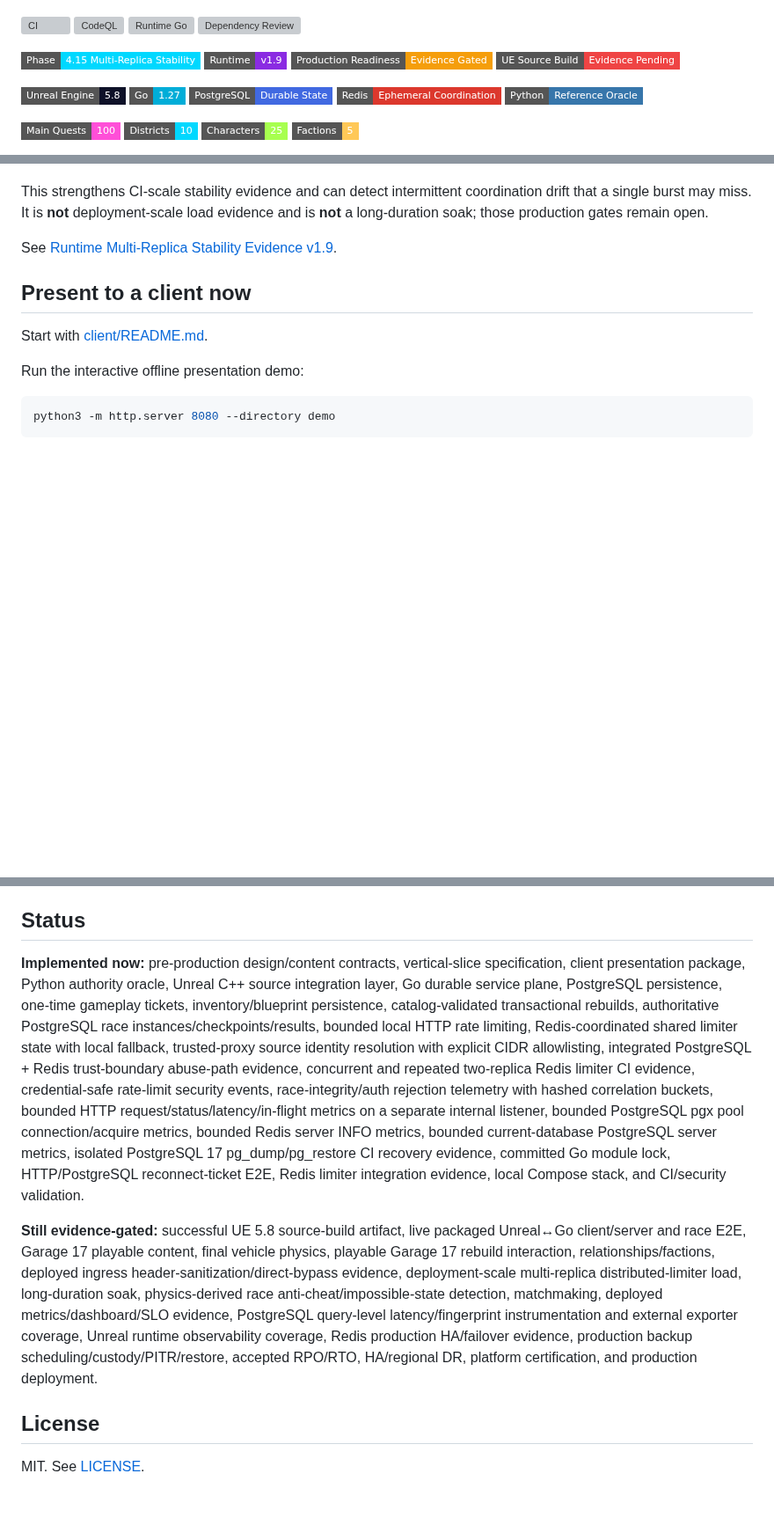
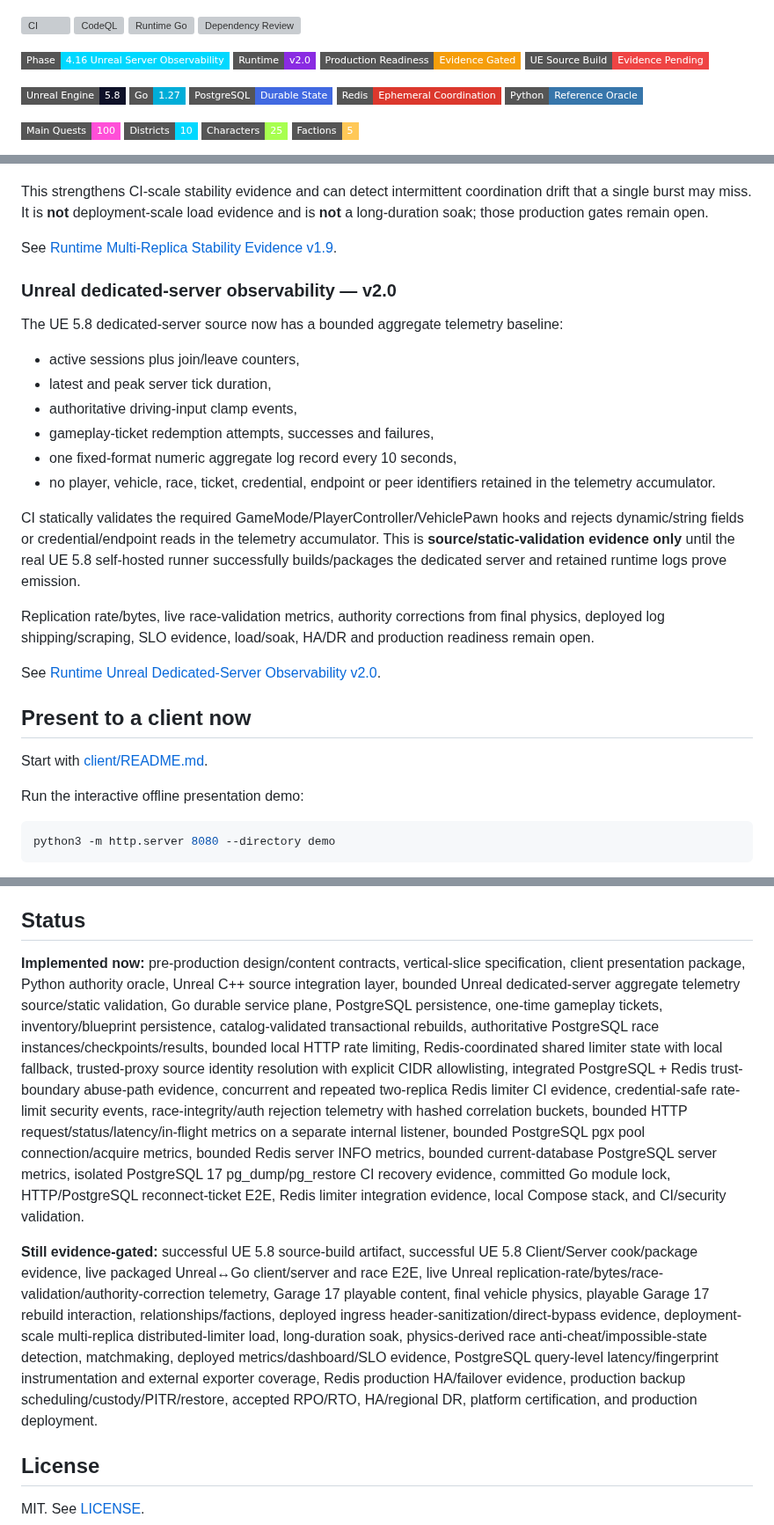
Before and after one commit to cvsz/zneondrive, a Markdown page: README.md, 3 parts joined by grey strips. Shown at 88% size. GitHub-like rendering; badges without logos; blank space fills up the shorter version; grey boxes are pictures that could not be loaded.

Commit message:
docs(ue): advance README to server observability v2.0

```diff
--- a/README.md
+++ b/README.md
@@ -11,8 +11,8 @@
 [![Runtime Go](https://github.com/cvsz/zneondrive/actions/workflows/runtime-go.yml/badge.svg?branch=main)](https://github.com/cvsz/zneondrive/actions/workflows/runtime-go.yml)
 [![Dependency Review](https://github.com/cvsz/zneondrive/actions/workflows/dependency-review.yml/badge.svg)](https://github.com/cvsz/zneondrive/actions/workflows/dependency-review.yml)
 
-![Phase](https://img.shields.io/badge/Phase-4.15%20Multi--Replica%20Stability-00D8FF?style=flat-square)
-![Runtime](https://img.shields.io/badge/Runtime-v1.9-8A2BE2?style=flat-square)
+![Phase](https://img.shields.io/badge/Phase-4.16%20Unreal%20Server%20Observability-00D8FF?style=flat-square)
+![Runtime](https://img.shields.io/badge/Runtime-v2.0-8A2BE2?style=flat-square)
 ![Production Readiness](https://img.shields.io/badge/Production%20Readiness-Evidence%20Gated-F59E0B?style=flat-square)
 ![UE Source Build](https://img.shields.io/badge/UE%20Source%20Build-Evidence%20Pending-EF4444?style=flat-square)
 
@@ -325,6 +326,22 @@ This strengthens CI-scale stability evidence and can detect intermittent coordin
 
 See [Runtime Multi-Replica Stability Evidence v1.9](./docs/runtime-multireplica-stability-v1.9.md).
 
+### Unreal dedicated-server observability — v2.0
+
+The UE 5.8 dedicated-server source now has a bounded aggregate telemetry baseline:
+- active sessions plus join/leave counters,
+- latest and peak server tick duration,
+- authoritative driving-input clamp events,
+- gameplay-ticket redemption attempts, successes and failures,
+- one fixed-format numeric aggregate log record every 10 seconds,
+- no player, vehicle, race, ticket, credential, endpoint or peer identifiers retained in the telemetry accumulator.
+
+CI statically validates the required GameMode/PlayerController/VehiclePawn hooks and rejects dynamic/string fields or credential/endpoint reads in the telemetry accumulator. This is **source/static-validation evidence only** until the real UE 5.8 self-hosted runner successfully builds/packages the dedicated server and retained runtime logs prove emission.
+
+Replication rate/bytes, live race-validation metrics, authority corrections from final physics, deployed log shipping/scraping, SLO evidence, load/soak, HA/DR and production readiness remain open.
+
+See [Runtime Unreal Dedicated-Server Observability v2.0](./docs/runtime-unreal-server-observability-v2.0.md).
+
 ## Present to a client now
 
 Start with [client/README.md](./client/README.md).
@@ -442,9 +460,9 @@ Arrive in NOVA CITY
 
 ## Status
 
-**Implemented now:** pre-production design/content contracts, vertical-slice specification, client presentation package, Python authority oracle, Unreal C++ source integration layer, Go durable service plane, PostgreSQL persistence, one-time gameplay tickets, inventory/blueprint persistence, catalog-validated transactional rebuilds, authoritative PostgreSQL race instances/checkpoints/results, bounded local HTTP rate limiting, Redis-coordinated shared limiter state with local fallback, trusted-proxy source identity resolution with explicit CIDR allowlisting, integrated PostgreSQL + Redis trust-boundary abuse-path evidence, concurrent and repeated two-replica Redis limiter CI evidence, credential-safe rate-limit security events, race-integrity/auth rejection telemetry with hashed correlation buckets, bounded HTTP request/status/latency/in-flight metrics on a separate internal listener, bounded PostgreSQL pgx pool connection/acquire metrics, bounded Redis server INFO metrics, bounded current-database PostgreSQL server metrics, isolated PostgreSQL 17 pg_dump/pg_restore CI recovery evidence, committed Go module lock, HTTP/PostgreSQL reconnect-ticket E2E, Redis limiter integration evidence, local Compose stack, and CI/security validation.
+**Implemented now:** pre-production design/content contracts, vertical-slice specification, client presentation package, Python authority oracle, Unreal C++ source integration layer, bounded Unreal dedicated-server aggregate telemetry source/static validation, Go durable service plane, PostgreSQL persistence, one-time gameplay tickets, inventory/blueprint persistence, catalog-validated transactional rebuilds, authoritative PostgreSQL race instances/checkpoints/results, bounded local HTTP rate limiting, Redis-coordinated shared limiter state with local fallback, trusted-proxy source identity resolution with explicit CIDR allowlisting, integrated PostgreSQL + Redis trust-boundary abuse-path evidence, concurrent and repeated two-replica Redis limiter CI evidence, credential-safe rate-limit security events, race-integrity/auth rejection telemetry with hashed correlation buckets, bounded HTTP request/status/latency/in-flight metrics on a separate internal listener, bounded PostgreSQL pgx pool connection/acquire metrics, bounded Redis server INFO metrics, bounded current-database PostgreSQL server metrics, isolated PostgreSQL 17 pg_dump/pg_restore CI recovery evidence, committed Go module lock, HTTP/PostgreSQL reconnect-ticket E2E, Redis limiter integration evidence, local Compose stack, and CI/security validation.
 
-**Still evidence-gated:** successful UE 5.8 source-build artifact, live packaged Unreal↔Go client/server and race E2E, Garage 17 playable content, final vehicle physics, playable Garage 17 rebuild interaction, relationships/factions, deployed ingress header-sanitization/direct-bypass evidence, deployment-scale multi-replica distributed-limiter load, long-duration soak, physics-derived race anti-cheat/impossible-state detection, matchmaking, deployed metrics/dashboard/SLO evidence, PostgreSQL query-level latency/fingerprint instrumentation and external exporter coverage, Unreal runtime observability coverage, Redis production HA/failover evidence, production backup scheduling/custody/PITR/restore, accepted RPO/RTO, HA/regional DR, platform certification, and production deployment.
+**Still evidence-gated:** successful UE 5.8 source-build artifact, successful UE 5.8 Client/Server cook/package evidence, live packaged Unreal↔Go client/server and race E2E, live Unreal replication-rate/bytes/race-validation/authority-correction telemetry, Garage 17 playable content, final vehicle physics, playable Garage 17 rebuild interaction, relationships/factions, deployed ingress header-sanitization/direct-bypass evidence, deployment-scale multi-replica distributed-limiter load, long-duration soak, physics-derived race anti-cheat/impossible-state detection, matchmaking, deployed metrics/dashboard/SLO evidence, PostgreSQL query-level latency/fingerprint instrumentation and external exporter coverage, Redis production HA/failover evidence, production backup scheduling/custody/PITR/restore, accepted RPO/RTO, HA/regional DR, platform certification, and production deployment.
 
 ## License
 
```
Also changed, not shown: other parts of README.md (+4 -2 lines).
